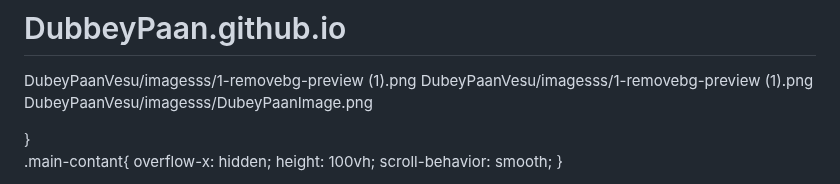
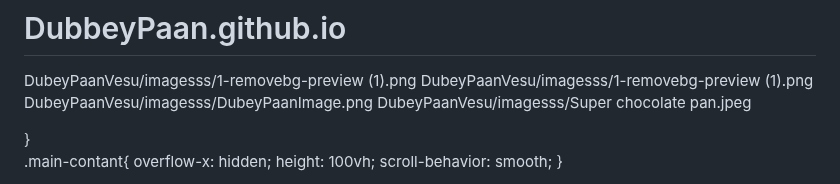
Before and after one commit to HarshitDubey45/DubbeyPaan.github.io, a Markdown page: README.md, the part around one of its changes. Drawn GitHub-style.

```diff
--- a/README.md
+++ b/README.md
@@ -2,6 +2,7 @@
 DubeyPaanVesu/imagesss/1-removebg-preview (1).png
 DubeyPaanVesu/imagesss/1-removebg-preview (1).png
 DubeyPaanVesu/imagesss/DubeyPaanImage.png
+DubeyPaanVesu/imagesss/Super chocolate pan.jpeg
 <!DOCTYPE html>
 <html lang="en">
 <head>
```
Also changed, not shown: other parts of README.md (+1 -1 lines).
